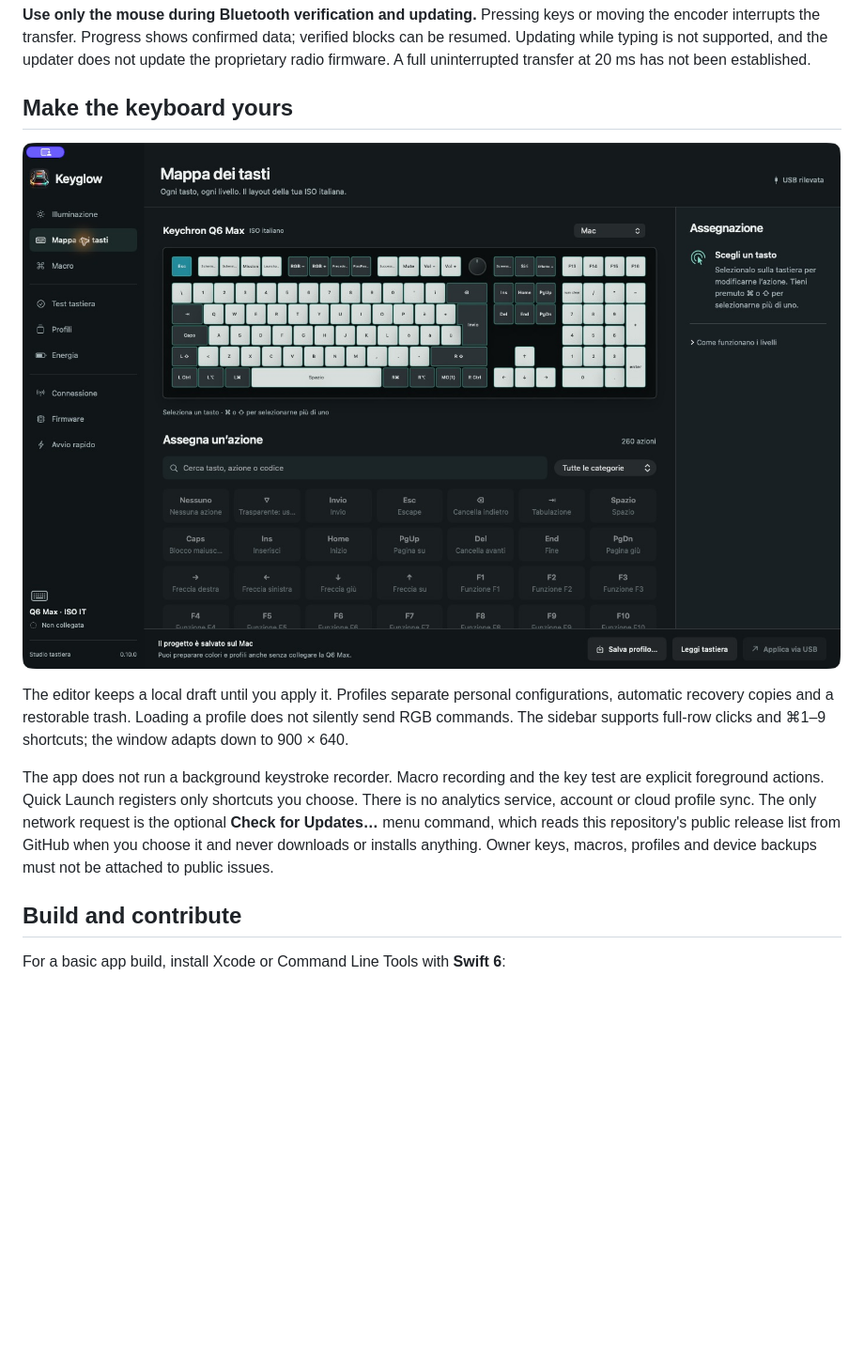
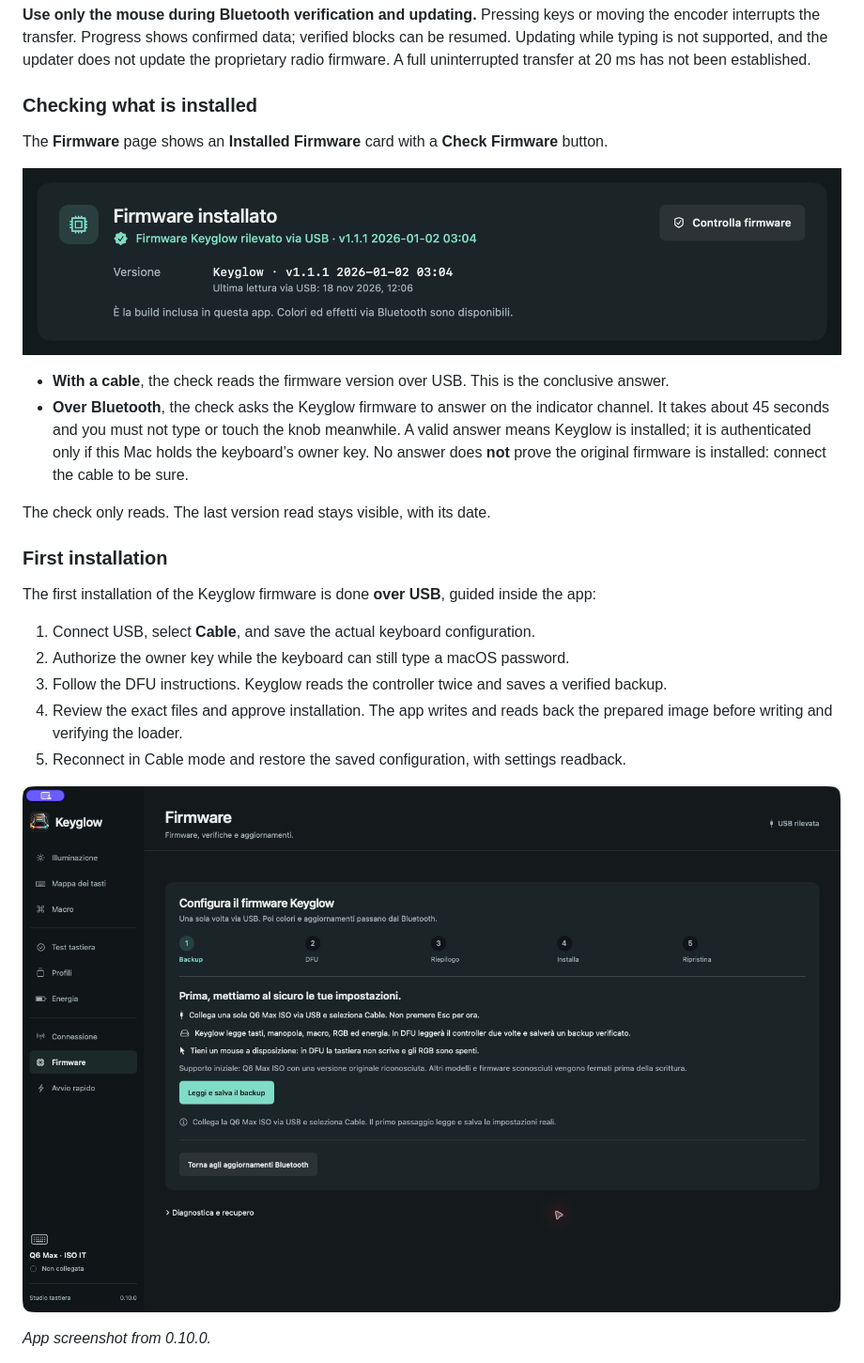
Before and after one commit to FrancoisLampasona/Keyglow-Tool_for_Keychron_keyboard, a Markdown page: README.md, the part around one of its changes. Shown at 94% size. Rendered like a GitHub page; pictures changed too: docs/screenshots/firmware-installed.png (added); blank space fills up the shorter version.

```diff
--- a/README.md
+++ b/README.md
@@ -83,14 +72,28 @@ RGB sends do not have a device acknowledgement: macOS accepting the reports is d
 
 **Use only the mouse during Bluetooth verification and updating.** Pressing keys or moving the encoder interrupts the transfer. Progress shows confirmed data; verified blocks can be resumed. Updating while typing is not supported, and the updater does not update the proprietary radio firmware. A full uninterrupted transfer at 20 ms has not been established.
 
-## Make the keyboard yours
+### Checking what is installed
 
-![Keyglow keymap editor showing four-layer selection and available key actions](docs/screenshots/keymap.png)
+The **Firmware** page shows an **Installed Firmware** card with a **Check Firmware** button.
 
-The editor keeps a local draft until you apply it. Profiles separate personal configurations, automatic recovery copies and a restorable trash. Loading a profile does not silently send RGB commands. The sidebar supports full-row clicks and ⌘1–9 shortcuts; the window adapts down to 900 × 640.
+![The Installed Firmware card after a USB read](docs/screenshots/firmware-installed.png)
 
-The app does not run a background keystroke recorder. Macro recording and the key test are explicit foreground actions. Quick Launch registers only shortcuts you choose. There is no analytics service, account or cloud profile sync. The only network request is the optional **Check for Updates…** menu command, which reads this repository's public release list from GitHub when you choose it and never downloads or installs anything. Owner keys, macros, profiles and device backups must not be attached to public issues.
+- **With a cable**, the check reads the firmware version over USB. This is the conclusive answer.
+- **Over Bluetooth**, the check asks the Keyglow firmware to answer on the indicator channel. It takes about 45 seconds and you must not type or touch the knob meanwhile. A valid answer means Keyglow is installed; it is authenticated only if this Mac holds the keyboard’s owner key. No answer does **not** prove the original firmware is installed: connect the cable to be sure.
 
-## Build and contribute
+The check only reads. The last version read stays visible, with its date.
 
-For a basic app build, install Xcode or Command Line Tools with **Swift 6**:
+### First installation
+
+The first installation of the Keyglow firmware is done **over USB**, guided inside the app:
+
+1. Connect USB, select **Cable**, and save the actual keyboard configuration.
+2. Authorize the owner key while the keyboard can still type a macOS password.
+3. Follow the DFU instructions. Keyglow reads the controller twice and saves a verified backup.
+4. Review the exact files and approve installation. The app writes and reads back the prepared image before writing and verifying the loader.
+5. Reconnect in Cable mode and restore the saved configuration, with settings readback.
+
+![The in-app first-install assistant showing backup, DFU, review, install and restore](docs/screenshots/guided-install.png)
+
+*App screenshot from 0.10.0.*
+
```
Also changed, not shown: other parts of README.md (+78 -43 lines), docs/it.md (+10 -2 lines), docs/screenshots/README.md (+7 -1 lines), docs/screenshots/languages-fr.png, docs/screenshots/setup-access.png (added), docs/screenshots/setup-firmware.png (added), docs/screenshots/setup-keyboard.png (added).
